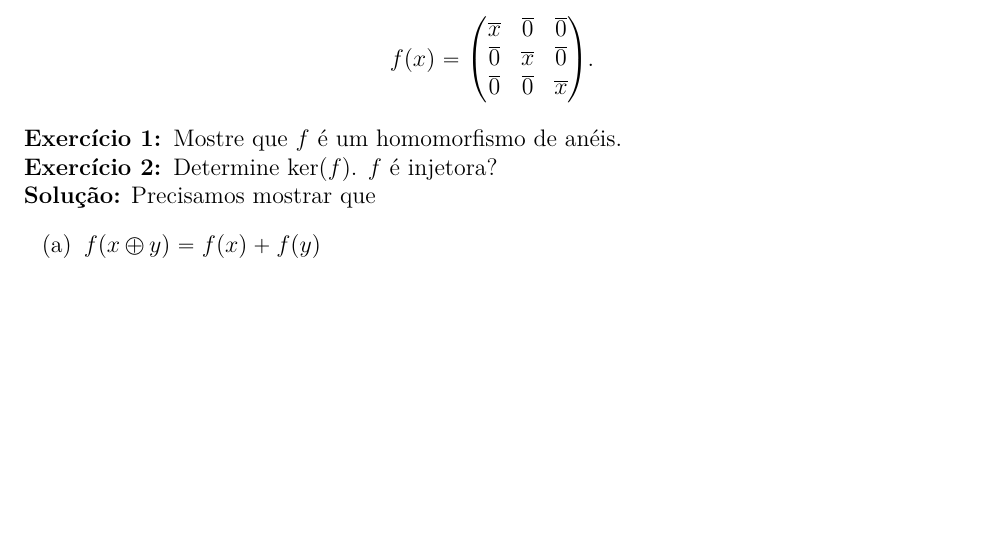
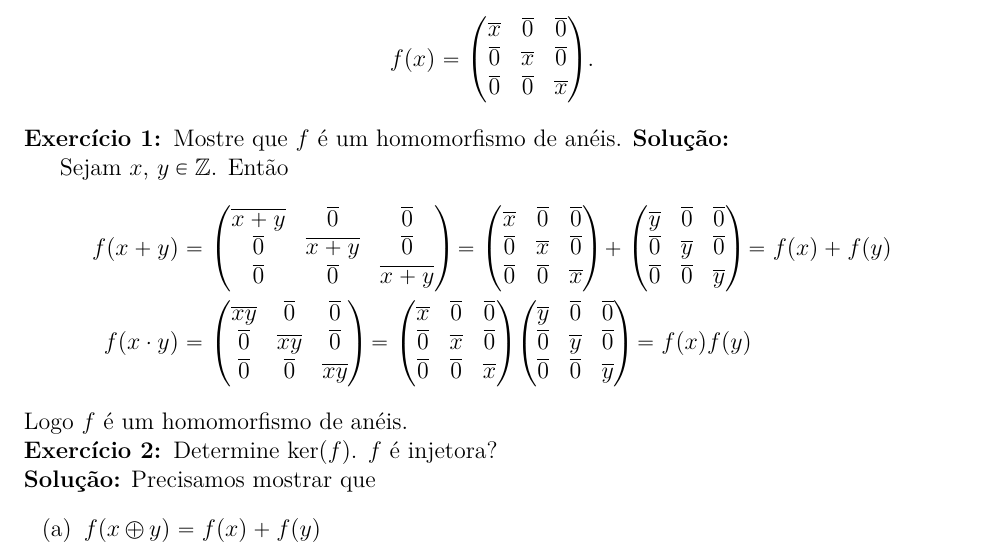
Before and after one commit to jfreitasunb/Algebra-1, a LaTeX document (testes/solucao-modulo-3-teste-2.tex): part of the page before the commit and part of page 1 of 2 after it, cut so that both start at the same text, the shorter picture padded with empty space. Compiled offline with XeLaTeX.

Commit message:
Solução do primeiro exercício.

```diff
--- a/testes/solucao-modulo-3-teste-2.tex
+++ b/testes/solucao-modulo-3-teste-2.tex
@@ -27,6 +27,38 @@ Seja $f : \z \to M_3(\z_8)$ dada por
 \]
 
 \questao Mostre que $f$ é um homomorfismo de anéis.
+\noindent\textbf{Solu\c{c}\~ao:}
+
+Sejam $x$, $y \in \z$. Então
+\begin{align*}
+	f(x + y) &= \begin{pmatrix}
+		\overline{x + y} & \overline{0} & \overline{0}\\
+		\overline{0} & \overline{x + y} & \overline{0}\\
+		\overline{0} & \overline{0} & \overline{x + y}
+	\end{pmatrix} = \begin{pmatrix}
+		\overline{x} & \overline{0} & \overline{0}\\
+		\overline{0} & \overline{x} & \overline{0}\\
+		\overline{0} & \overline{0} & \overline{x}
+	\end{pmatrix} + \begin{pmatrix}
+		\overline{y} & \overline{0} & \overline{0}\\
+		\overline{0} & \overline{y} & \overline{0}\\
+		\overline{0} & \overline{0} & \overline{y}
+	\end{pmatrix} = f(x) + f(y)\\
+	f(x\cdot y) &= \begin{pmatrix}
+		\overline{xy} & \overline{0} & \overline{0}\\
+		\overline{0} & \overline{xy} & \overline{0}\\
+		\overline{0} & \overline{0} & \overline{xy}
+	\end{pmatrix} = \begin{pmatrix}
+		\overline{x} & \overline{0} & \overline{0}\\
+		\overline{0} & \overline{x} & \overline{0}\\
+		\overline{0} & \overline{0} & \overline{x}
+	\end{pmatrix} \begin{pmatrix}
+		\overline{y} & \overline{0} & \overline{0}\\
+		\overline{0} & \overline{y} & \overline{0}\\
+		\overline{0} & \overline{0} & \overline{y}
+	\end{pmatrix} = f(x)f(y)
+\end{align*}
+Logo $f$ é um homomorfismo de anéis.
 
 \questao Determine $\ker(f)$. $f$ é injetora?
 
```
